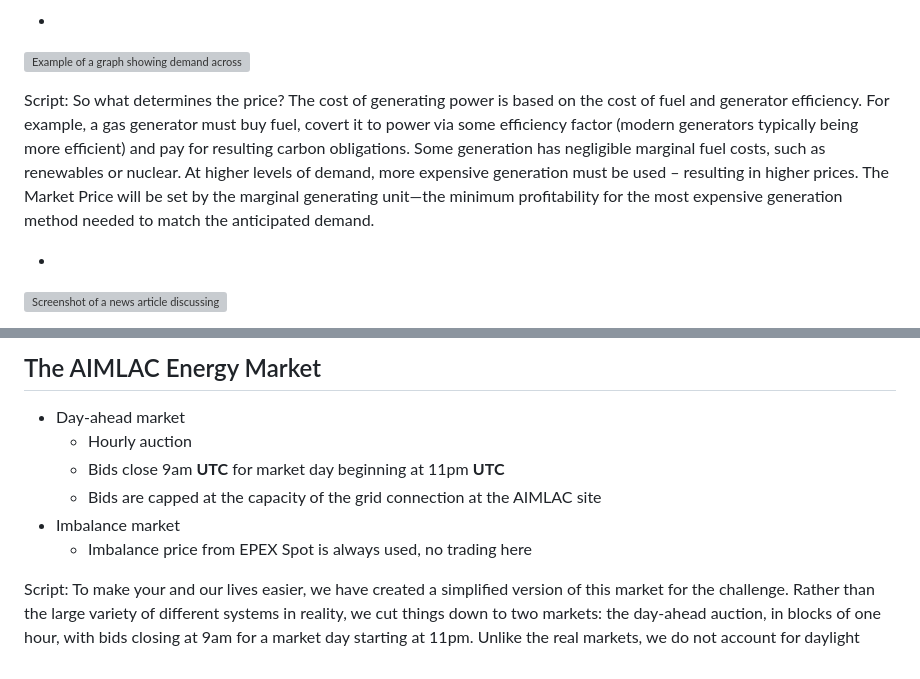
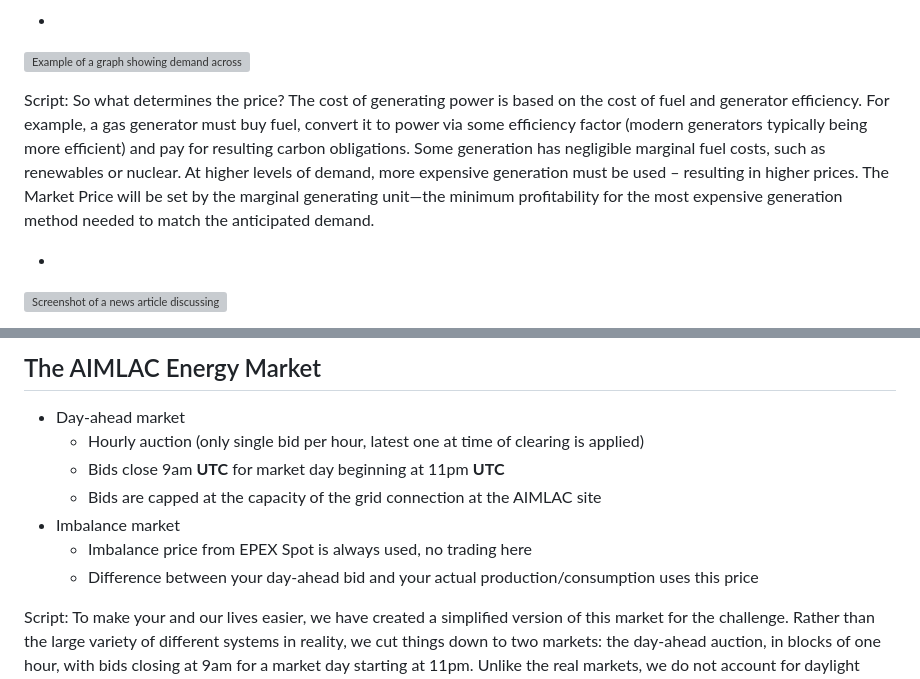
Before and after one commit to CDT-AIMLAC/marketintro-2023, a Markdown page: slides/market.md, 2 parts joined by grey strips. GitHub-like rendering; grey boxes are pictures that could not be loaded.

Commit message:
Minor clarifications

```diff
--- a/slides/market.md
+++ b/slides/market.md
@@ -69,7 +69,7 @@ There are two day-ahead markets, operated by EPEX Spot and NORD Pool. Until Brex
 ![Example of a graph showing demand across a 24-hour period, with price being lowest overnight and highest in the afternoon. Demand is stratified so at low demand only renewables and nuclear contribute, but at high demand combined cycles, coal, and combustion turbines contribute.](./images/hourly-price-example.gif) <!-- .element height="400px" -->
 
 Script:
-So what determines the price? The cost of generating power is based on the cost of fuel and generator efficiency. For example,  a gas generator must buy fuel, covert it to power  via some efficiency factor (modern generators typically being more efficient) and pay for resulting carbon obligations. Some generation has negligible marginal fuel costs, such as  renewables or nuclear. At higher levels of demand, more expensive generation must be used – resulting in higher prices. The Market Price will be set by the marginal generating unit&mdash;the minimum profitability for the most expensive generation method needed to match the anticipated demand.
+So what determines the price? The cost of generating power is based on the cost of fuel and generator efficiency. For example,  a gas generator must buy fuel, convert it to power  via some efficiency factor (modern generators typically being more efficient) and pay for resulting carbon obligations. Some generation has negligible marginal fuel costs, such as  renewables or nuclear. At higher levels of demand, more expensive generation must be used – resulting in higher prices. The Market Price will be set by the marginal generating unit&mdash;the minimum profitability for the most expensive generation method needed to match the anticipated demand.
 
 -
 
@@ -97,11 +97,12 @@ This is where this balancing is managed from. If you've ever seen the black and
 ## The AIMLAC Energy Market
 
 - Day-ahead market
-  - Hourly auction
+  - Hourly auction (only single bid per hour, latest one at time of clearing is applied)
   - Bids close 9am **UTC** for market day beginning at 11pm **UTC**
   - Bids are capped at the capacity of the grid connection at the AIMLAC site
 - Imbalance market
   - Imbalance price from EPEX Spot is always used, no trading here
+  - Difference between your day-ahead bid and your actual production/consumption uses this price
 
 Script:
 To make your and our lives easier, we have created a simplified version of this market for the challenge. Rather than the large variety of different systems in reality, we cut things down to two markets: the day-ahead auction, in blocks of one hour, with bids closing at 9am for a market day starting at 11pm. Unlike the real markets, we do not account for daylight saving time here; all times are in UTC. Because this simplification allows for some unchecked arbitrage that in the real world would distort the market to the point it became unprofitable, the fictional grid has imposed the constraint that you can only buy or sell as much as your grid connection would allow&mdash;i.e. you act as a bona fide producer and consumer rather than a speculative trader. Any excess or shortfall is automatically bought or sold at the imbalance price; no bids are made in this market.
```
